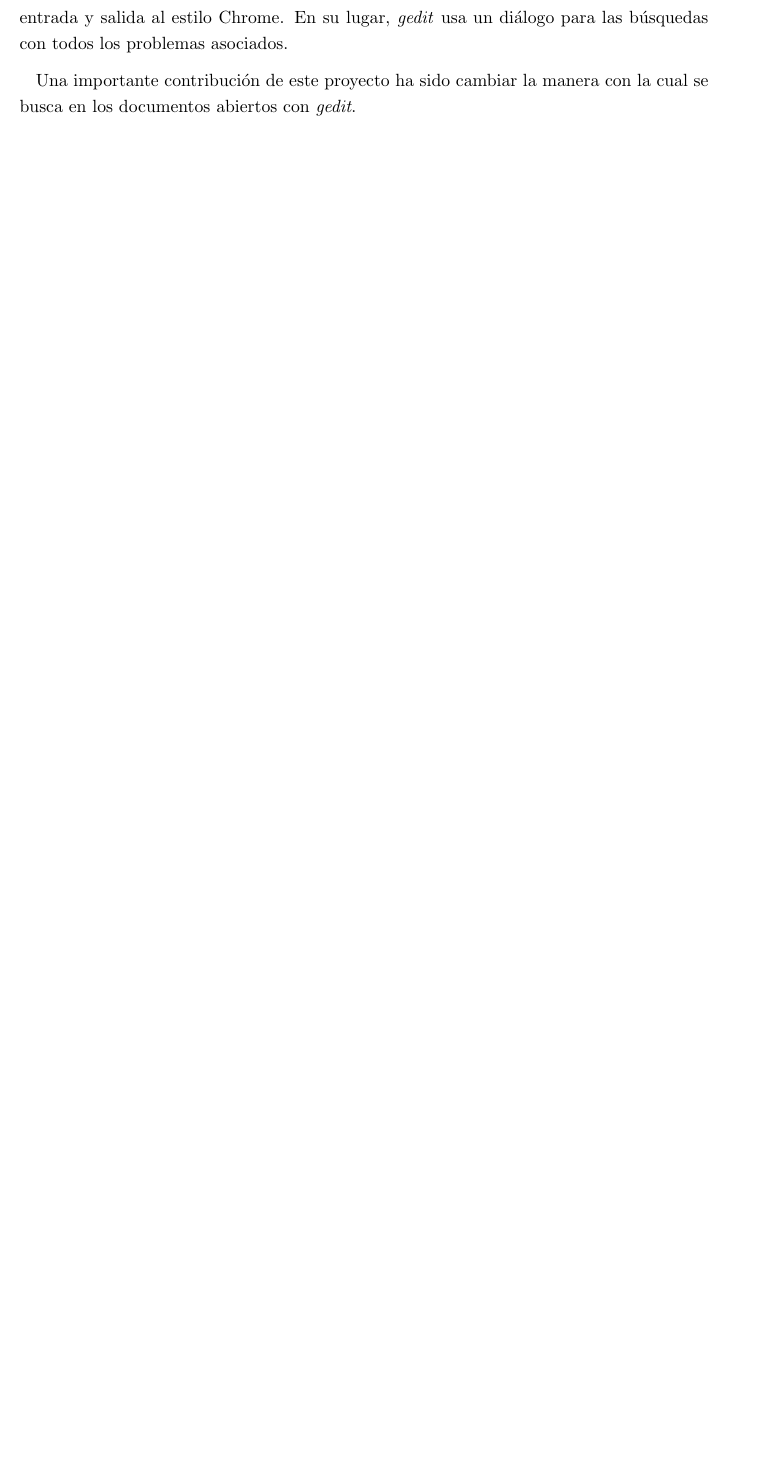
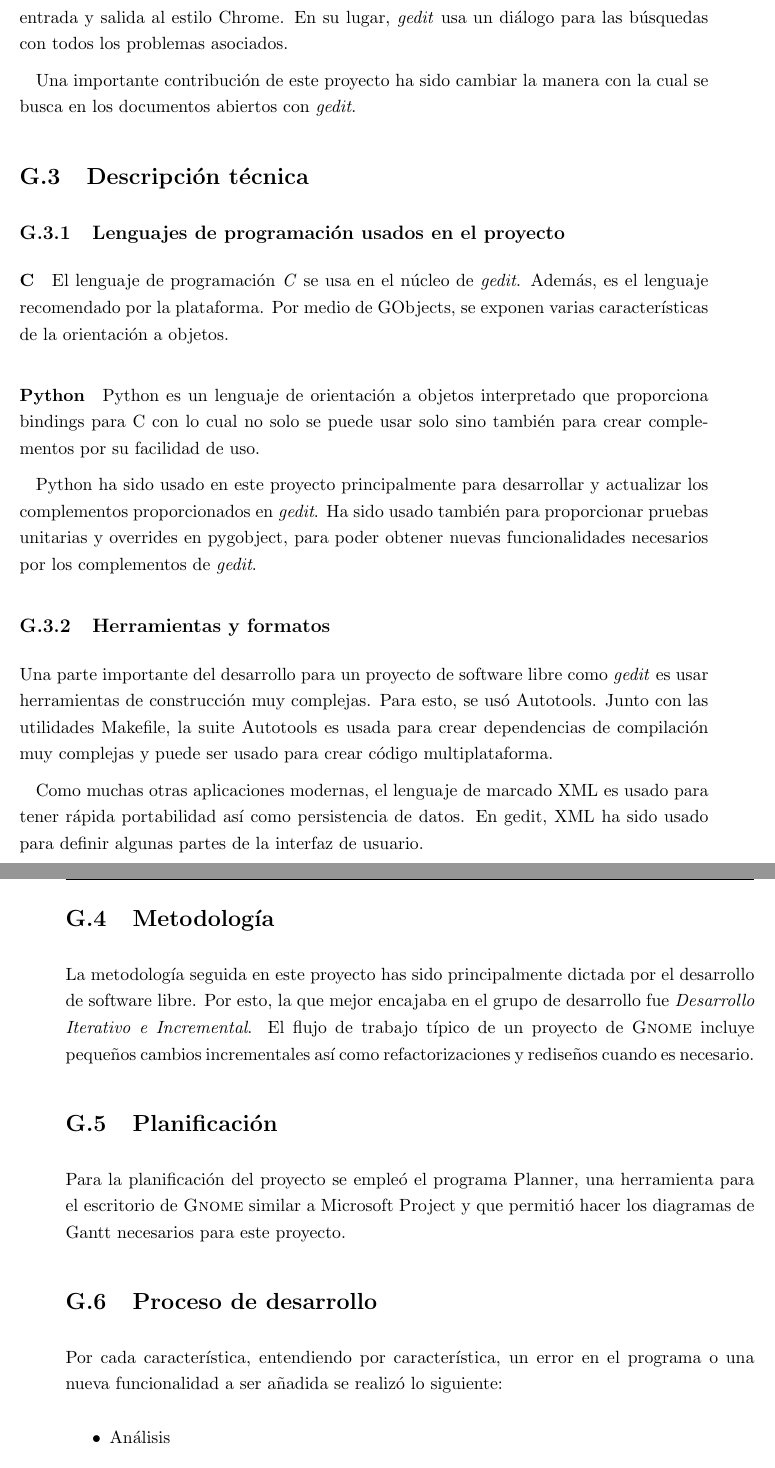
Before and after one commit to nacho/project-doc, a LaTeX thesis (main.tex, which reads resumen.tex): part of page 176 of 178 before the commit and two parts of pages 176 and 177 of 180 after it, the two joined at a grey line, cut so that both start at the same text, the shorter picture padded with empty space. Compiled offline with pdfLaTeX.

Commit message:
Finish the summary

```diff
--- a/resumen.tex
+++ b/resumen.tex
@@ -111,3 +111,60 @@
 
 Una importante contribución de este proyecto ha sido cambiar la manera con la
 cual se busca en los documentos abiertos con \emph{gedit}.
+
+\section{Descripción técnica}
+
+\subsection{Lenguajes de programación usados en el proyecto}
+
+\paragraph{C}
+
+El lenguaje de programación \emph{C} se usa en el núcleo de \emph{gedit}.
+Además, es el lenguaje recomendado por la plataforma. Por medio de GObjects,
+se exponen varias características de la orientación a objetos.
+
+\paragraph{Python}
+
+Python es un lenguaje de orientación a objetos interpretado que proporciona
+bindings para C con lo cual no solo se puede usar solo sino también para
+crear complementos por su facilidad de uso.
+
+Python ha sido usado en este proyecto principalmente para desarrollar y actualizar
+los complementos proporcionados en \emph{gedit}. Ha sido usado también para
+proporcionar pruebas unitarias y overrides en pygobject, para poder obtener
+nuevas funcionalidades necesarios por los complementos de \emph{gedit}.
+
+\subsection{Herramientas y formatos}
+
+Una parte importante del desarrollo para un proyecto de software libre como
+\emph{gedit} es usar herramientas de construcción muy complejas. Para esto,
+se usó Autotools. Junto con las utilidades Makefile, la suite Autotools
+es usada para crear dependencias de compilación muy complejas y puede ser
+usado para crear código multiplataforma.
+
+Como muchas otras aplicaciones modernas, el lenguaje de marcado XML es usado
+para tener rápida portabilidad así como persistencia de datos. En gedit, XML
+ha sido usado para definir algunas partes de la interfaz de usuario.
+
+\newpage
+\section{Metodología}
+
+La metodología seguida en este proyecto has sido principalmente dictada
+por el desarrollo de software libre. Por esto, la que mejor encajaba en el
+grupo de desarrollo fue \emph{Desarrollo Iterativo e Incremental}.
+El flujo de trabajo típico de un proyecto de \GNOME incluye pequeños cambios
+incrementales así como refactorizaciones y rediseños cuando es necesario.
+
+\section{Planificación}
+
+Para la planificación del proyecto se empleó el programa Planner, una
+herramienta para el escritorio de \GNOME similar a Microsoft Project y
+que permitió hacer los diagramas de Gantt necesarios para este proyecto.
+
+\section{Proceso de desarrollo}
+
+Por cada característica, entendiendo por característica, un error en el
+programa o una nueva funcionalidad a ser añadida se realizó lo siguiente:
+
+\begin{itemize}
+  \item Análisis
+    \begin{itemize}
```
Also changed, not shown: planning.tex (+1 -1 lines), resumen.tex (39 more changed lines).
